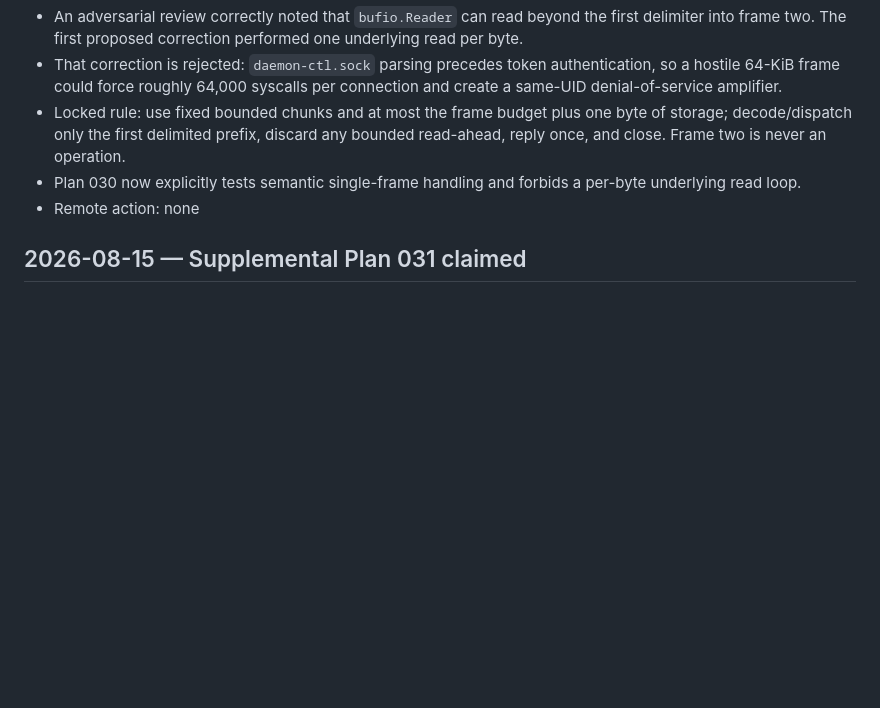
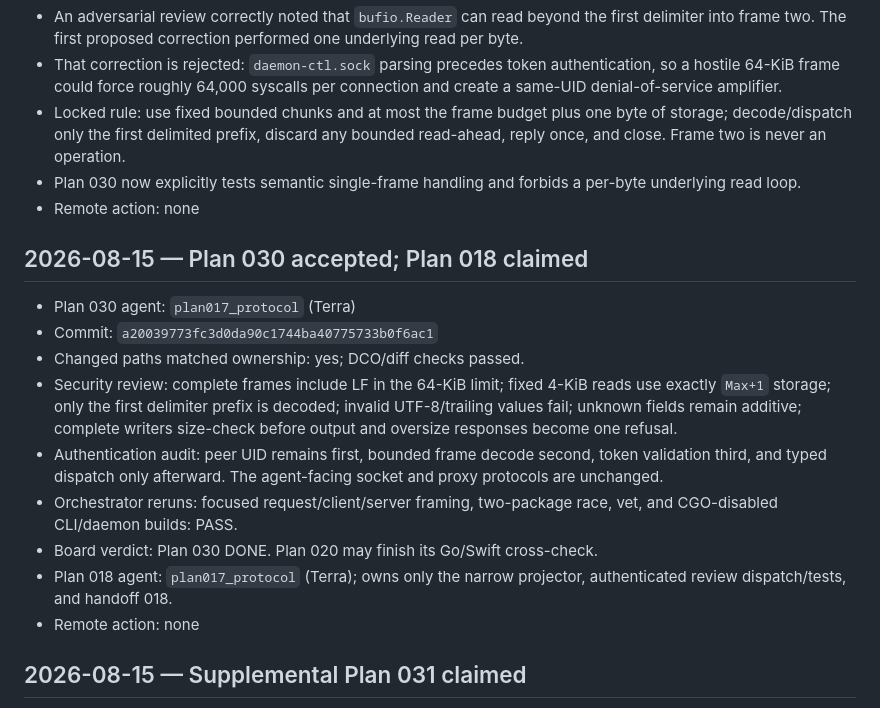
Before and after one commit to LuD1161/agentjail, a Markdown page: plans/macos-app/ORCHESTRATOR_LOG.md, the part around the change. GitHub-like rendering; blank space fills up the shorter version.

```diff
--- a/plans/macos-app/ORCHESTRATOR_LOG.md
+++ b/plans/macos-app/ORCHESTRATOR_LOG.md
@@ -192,6 +192,25 @@ listed on the task board.
   per-byte underlying read loop.
 - Remote action: none
 
+## 2026-08-15 — Plan 030 accepted; Plan 018 claimed
+
+- Plan 030 agent: `plan017_protocol` (Terra)
+- Commit: `a20039773fc3d0da90c1744ba40775733b0f6ac1`
+- Changed paths matched ownership: yes; DCO/diff checks passed.
+- Security review: complete frames include LF in the 64-KiB limit; fixed 4-KiB
+  reads use exactly `Max+1` storage; only the first delimiter prefix is decoded;
+  invalid UTF-8/trailing values fail; unknown fields remain additive; complete
+  writers size-check before output and oversize responses become one refusal.
+- Authentication audit: peer UID remains first, bounded frame decode second,
+  token validation third, and typed dispatch only afterward. The agent-facing
+  socket and proxy protocols are unchanged.
+- Orchestrator reruns: focused request/client/server framing, two-package race,
+  vet, and CGO-disabled CLI/daemon builds: PASS.
+- Board verdict: Plan 030 DONE. Plan 020 may finish its Go/Swift cross-check.
+- Plan 018 agent: `plan017_protocol` (Terra); owns only the narrow projector,
+  authenticated review dispatch/tests, and handoff 018.
+- Remote action: none
+
 ## 2026-08-15 — Supplemental Plan 031 claimed
 
 - Agent: `plan016_prep` (Terra)
```
Also changed, not shown: plans/macos-app/README.md (+2 -2 lines).
